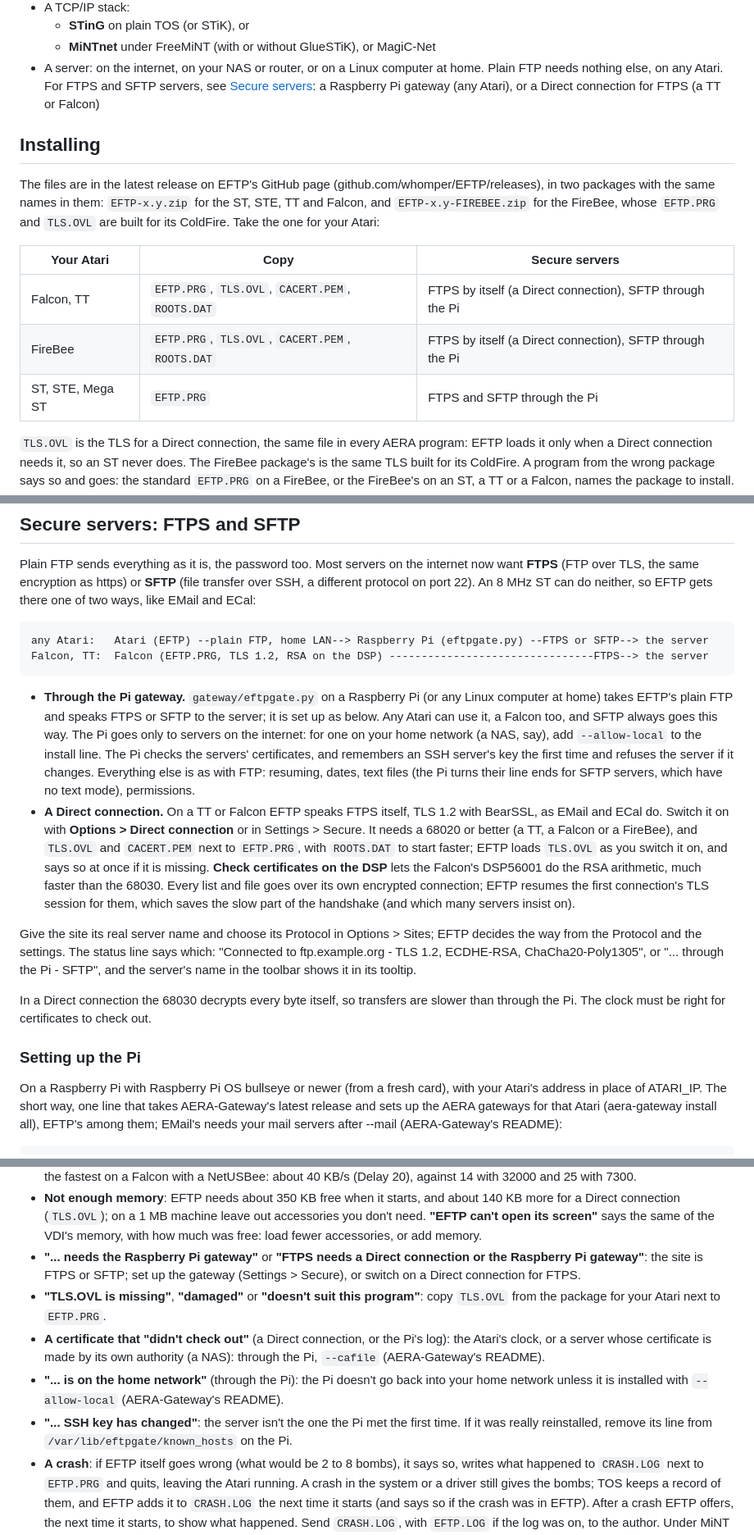
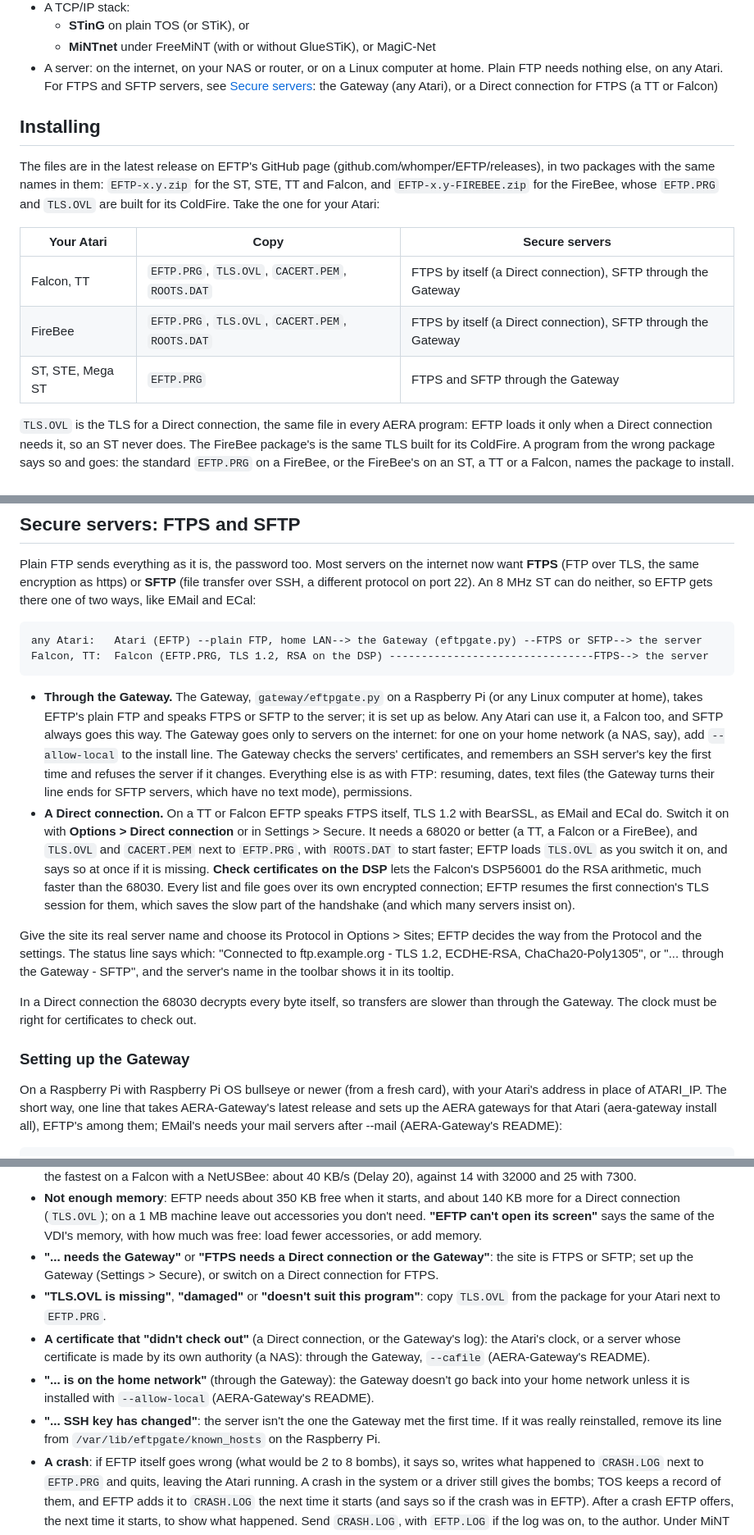
Before and after one commit to whomper/EFTP, a Markdown page: docs/GUIDE.md, 3 parts joined by grey strips. Shown at 82% size. Rendered like a GitHub page.

````diff
--- a/docs/GUIDE.md
+++ b/docs/GUIDE.md
@@ -28,7 +28,7 @@ FTPS by the Falcon itself.
 - A server: on the internet, on your NAS or router, or on a Linux
   computer at home. Plain FTP needs nothing else, on any Atari. For FTPS
   and SFTP servers, see [Secure servers](#secure-servers-ftps-and-sftp):
-  a Raspberry Pi gateway (any Atari), or a Direct connection for FTPS
+  the Gateway (any Atari), or a Direct connection for FTPS
   (a TT or Falcon)
 
 ## Installing
@@ -41,9 +41,9 @@ are built for its ColdFire. Take the one for your Atari:
 
 | Your Atari        | Copy                         | Secure servers                       |
 |-------------------|------------------------------|--------------------------------------|
-| Falcon, TT        | `EFTP.PRG`, `TLS.OVL`, `CACERT.PEM`, `ROOTS.DAT` | FTPS by itself (a Direct connection), SFTP through the Pi |
-| FireBee           | `EFTP.PRG`, `TLS.OVL`, `CACERT.PEM`, `ROOTS.DAT` | FTPS by itself (a Direct connection), SFTP through the Pi |
-| ST, STE, Mega ST  | `EFTP.PRG`                   | FTPS and SFTP through the Pi         |
+| Falcon, TT        | `EFTP.PRG`, `TLS.OVL`, `CACERT.PEM`, `ROOTS.DAT` | FTPS by itself (a Direct connection), SFTP through the Gateway |
+| FireBee           | `EFTP.PRG`, `TLS.OVL`, `CACERT.PEM`, `ROOTS.DAT` | FTPS by itself (a Direct connection), SFTP through the Gateway |
+| ST, STE, Mega ST  | `EFTP.PRG`                   | FTPS and SFTP through the Gateway    |
 
 `TLS.OVL` is the TLS for a Direct connection, the same file in every
 AERA program: EFTP loads it only when a Direct connection needs it, so
@@ -190,20 +190,21 @@ https) or **SFTP** (file transfer over SSH, a different protocol on port
 like EMail and ECal:
 
 ```
-any Atari:   Atari (EFTP) --plain FTP, home LAN--> Raspberry Pi (eftpgate.py) --FTPS or SFTP--> the server
+any Atari:   Atari (EFTP) --plain FTP, home LAN--> the Gateway (eftpgate.py) --FTPS or SFTP--> the server
 Falcon, TT:  Falcon (EFTP.PRG, TLS 1.2, RSA on the DSP) --------------------------------FTPS--> the server
 ```
 
-- **Through the Pi gateway.** `gateway/eftpgate.py` on a Raspberry Pi
-  (or any Linux computer at home) takes EFTP's plain FTP and speaks FTPS
-  or SFTP to the server; it is set up as below. Any Atari can use
-  it, a Falcon too, and SFTP always goes this way. The Pi goes only to
+- **Through the Gateway.** The Gateway, `gateway/eftpgate.py` on a
+  Raspberry Pi (or any Linux computer at home), takes EFTP's plain FTP
+  and speaks FTPS or SFTP to the server; it is set up as below. Any
+  Atari can use it, a Falcon too, and SFTP always goes this way. The
+  Gateway goes only to
   servers on the internet: for one on your home network (a NAS, say),
   add `--allow-local` to the install line.
-  The Pi checks the servers' certificates, and remembers
+  The Gateway checks the servers' certificates, and remembers
   an SSH server's key the first time and refuses the server if it
   changes. Everything else is as with FTP: resuming, dates, text files
-  (the Pi turns their line ends for SFTP servers, which have no text
+  (the Gateway turns their line ends for SFTP servers, which have no text
   mode), permissions.
 - **A Direct connection.** On a TT or Falcon EFTP speaks FTPS itself,
   TLS 1.2 with BearSSL, as EMail and ECal do. Switch it on with
@@ -221,14 +222,14 @@ Falcon, TT:  Falcon (EFTP.PRG, TLS 1.2, RSA on the DSP) ------------------------
 Give the site its real server name and choose its Protocol in Options >
 Sites; EFTP decides the way from the Protocol and the settings. The
 status line says which: "Connected to ftp.example.org - TLS 1.2,
-ECDHE-RSA, ChaCha20-Poly1305", or "... through the Pi - SFTP", and the
+ECDHE-RSA, ChaCha20-Poly1305", or "... through the Gateway - SFTP", and the
 server's name in the toolbar shows it in its tooltip.
 
 In a Direct connection the 68030 decrypts every byte itself, so transfers are
-slower than through the Pi. The clock must be right for certificates
+slower than through the Gateway. The clock must be right for certificates
 to check out.
 
-### Setting up the Pi
+### Setting up the Gateway
 
 On a Raspberry Pi with Raspberry Pi OS bullseye or newer (from a
 fresh card), with your Atari's address in place of ATARI_IP. The short
@@ -503,22 +504,22 @@ Undo or the Stop button stops it.
   machine leave out accessories you don't need. **"EFTP can't
   open its screen"** says the same of the VDI's memory, with how much
   was free: load fewer accessories, or add memory.
-- **"... needs the Raspberry Pi gateway"** or **"FTPS needs a Direct
-  connection or the Raspberry Pi gateway"**: the site is FTPS or SFTP;
-  set up the gateway (Settings > Secure), or switch on a Direct
+- **"... needs the Gateway"** or **"FTPS needs a Direct
+  connection or the Gateway"**: the site is FTPS or SFTP;
+  set up the Gateway (Settings > Secure), or switch on a Direct
   connection for FTPS.
 - **"TLS.OVL is missing"**, **"damaged"** or **"doesn't suit this
   program"**: copy `TLS.OVL` from the package for your Atari next to `EFTP.PRG`.
-- **A certificate that "didn't check out"** (a Direct connection, or the Pi's
+- **A certificate that "didn't check out"** (a Direct connection, or the Gateway's
   log): the Atari's clock, or a server whose certificate is made by its
-  own authority (a NAS): through the Pi, `--cafile` (AERA-Gateway's
+  own authority (a NAS): through the Gateway, `--cafile` (AERA-Gateway's
   README).
-- **"... is on the home network"** (through the Pi): the Pi doesn't go
+- **"... is on the home network"** (through the Gateway): the Gateway doesn't go
   back into your home network unless it is installed with
   `--allow-local` (AERA-Gateway's README).
-- **"... SSH key has changed"**: the server isn't the one the Pi met the
+- **"... SSH key has changed"**: the server isn't the one the Gateway met the
   first time. If it was really reinstalled, remove its line from
-  `/var/lib/eftpgate/known_hosts` on the Pi.
+  `/var/lib/eftpgate/known_hosts` on the Raspberry Pi.
 - **A crash**: if EFTP itself goes wrong (what would be 2 to 8 bombs),
   it says so, writes what happened to `CRASH.LOG` next to `EFTP.PRG` and
   quits, leaving the Atari running. A crash in the system or a driver
````
Also changed, not shown: other parts of docs/GUIDE.md (+4 -4 lines), README.md (+4 -4 lines), docs/context-menu.png, docs/screenshot.png, docs/settings.png, docs/sites.png, docs/st-mono.png, 6 other files.
